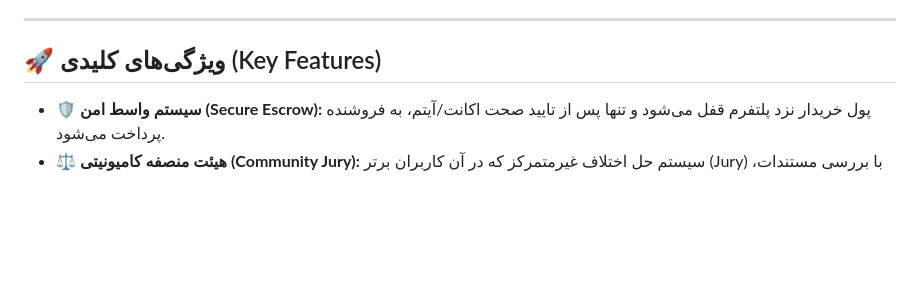
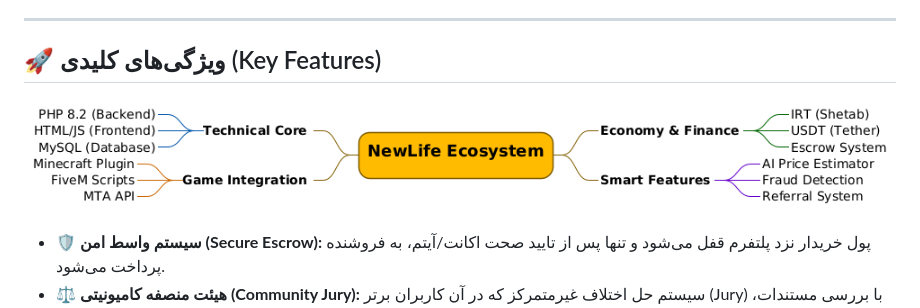
Before and after one commit to Silent-Galaxy/NewLife, a Markdown page: README.md, the part around the change. Rendered like a GitHub page; pictures changed too: image.png (added); blank space fills up the shorter version.

```diff
--- a/README.md
+++ b/README.md
@@ -7,6 +7,9 @@
 ---
 
 ## 🚀 ویژگی‌های کلیدی (Key Features)
+
+
+![alt text](image.png)
 
 - **🛡️ سیستم واسط امن (Secure Escrow):** پول خریدار نزد پلتفرم قفل می‌شود و تنها پس از تایید صحت اکانت/آیتم، به فروشنده پرداخت می‌شود.
 - **⚖️ هیئت منصفه کامیونیتی (Community Jury):** سیستم حل اختلاف غیرمتمرکز که در آن کاربران برتر (Jury) با بررسی مستندات، در مورد اختلافات قضاوت می‌کنند.
```
